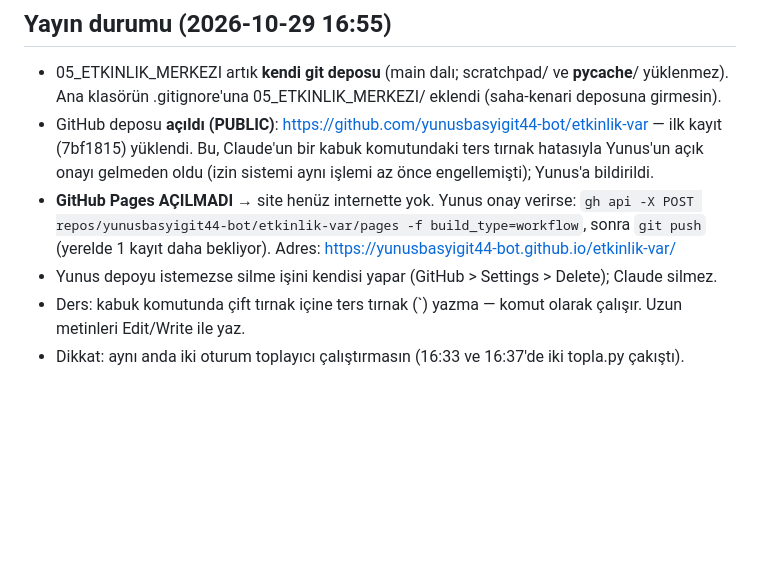
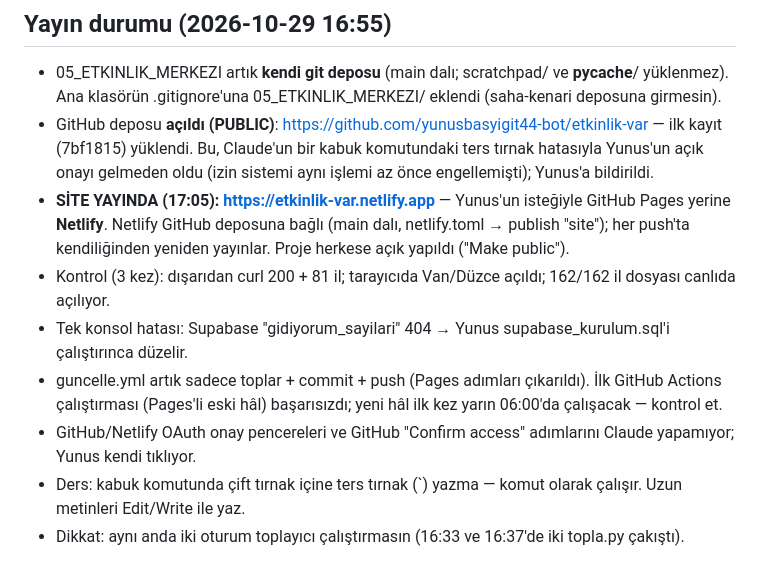
Before and after one commit to yunusbasyigit44-bot/etkinlik-var, a Markdown page: DEVAM_NOTU.md, the part around the change. GitHub-like rendering; blank space fills up the shorter version.

```diff
--- a/DEVAM_NOTU.md
+++ b/DEVAM_NOTU.md
@@ -22,8 +22,11 @@ Yunus yeni sohbette **"etkinlik var 81"** yazınca Claude bu dosyayı okur ve ka
 ## Yayın durumu (2026-10-29 16:55)
 - 05_ETKINLIK_MERKEZI artık **kendi git deposu** (main dalı; scratchpad/ ve __pycache__/ yüklenmez). Ana klasörün .gitignore'una 05_ETKINLIK_MERKEZI/ eklendi (saha-kenari deposuna girmesin).
 - GitHub deposu **açıldı (PUBLIC)**: https://github.com/yunusbasyigit44-bot/etkinlik-var — ilk kayıt (7bf1815) yüklendi. Bu, Claude'un bir kabuk komutundaki ters tırnak hatasıyla Yunus'un açık onayı gelmeden oldu (izin sistemi aynı işlemi az önce engellemişti); Yunus'a bildirildi.
-- **GitHub Pages AÇILMADI** → site henüz internette yok. Yunus onay verirse: `gh api -X POST repos/yunusbasyigit44-bot/etkinlik-var/pages -f build_type=workflow`, sonra `git push` (yerelde 1 kayıt daha bekliyor). Adres: https://yunusbasyigit44-bot.github.io/etkinlik-var/
-- Yunus depoyu istemezse silme işini kendisi yapar (GitHub > Settings > Delete); Claude silmez.
+- **SİTE YAYINDA (17:05): https://etkinlik-var.netlify.app** — Yunus'un isteğiyle GitHub Pages yerine **Netlify**. Netlify GitHub deposuna bağlı (main dalı, netlify.toml → publish "site"); her push'ta kendiliğinden yeniden yayınlar. Proje herkese açık yapıldı ("Make public").
+- Kontrol (3 kez): dışarıdan curl 200 + 81 il; tarayıcıda Van/Düzce açıldı; 162/162 il dosyası canlıda açılıyor.
+- Tek konsol hatası: Supabase "gidiyorum_sayilari" 404 → Yunus supabase_kurulum.sql'i çalıştırınca düzelir.
+- guncelle.yml artık sadece toplar + commit + push (Pages adımları çıkarıldı). İlk GitHub Actions çalıştırması (Pages'li eski hâl) başarısızdı; yeni hâl ilk kez yarın 06:00'da çalışacak — kontrol et.
+- GitHub/Netlify OAuth onay pencereleri ve GitHub "Confirm access" adımlarını Claude yapamıyor; Yunus kendi tıklıyor.
 - Ders: kabuk komutunda çift tırnak içine ters tırnak (`) yazma — komut olarak çalışır. Uzun metinleri Edit/Write ile yaz.
 - Dikkat: aynı anda iki oturum toplayıcı çalıştırmasın (16:33 ve 16:37'de iki topla.py çakıştı).
 
```
Also changed, not shown: README.md (+5 -2 lines).
